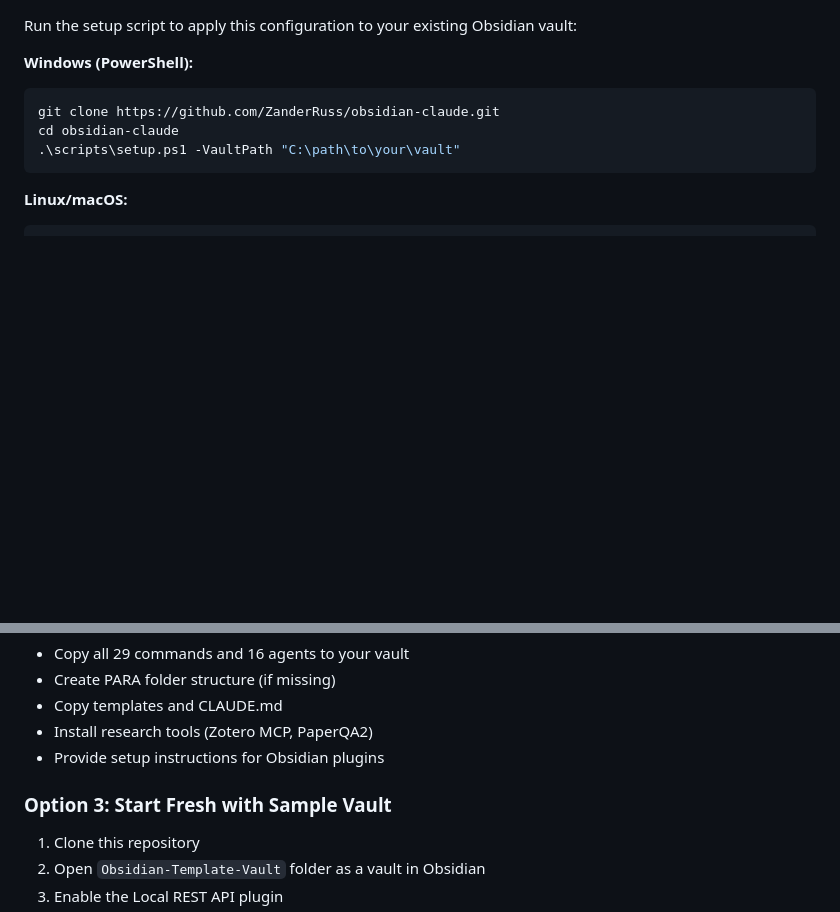
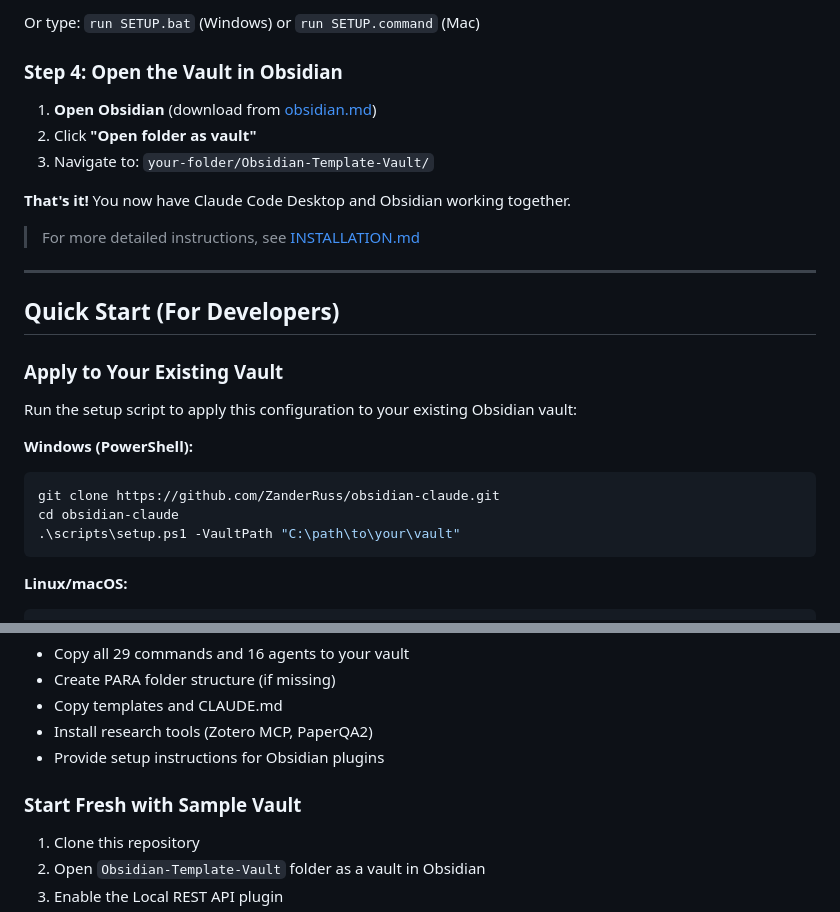
Before and after one commit to ZanderRuss/obsidian-claude, a Markdown page: README.md, 2 parts joined by grey strips. GitHub-like rendering; blank space fills up the shorter version.

```diff
--- a/README.md
+++ b/README.md
@@ -31,3 +87,20 @@ See [INSTALLATION.md](INSTALLATION.md) for a guided setup with Claude Code Deskt
+Or type: `run SETUP.bat` (Windows) or `run SETUP.command` (Mac)
+
+### Step 4: Open the Vault in Obsidian
+
+1. **Open Obsidian** (download from [obsidian.md](https://obsidian.md))
+2. Click **"Open folder as vault"**
+3. Navigate to: `your-folder/Obsidian-Template-Vault/`
+
+**That's it!** You now have Claude Code Desktop and Obsidian working together.
+
+> For more detailed instructions, see [INSTALLATION.md](INSTALLATION.md)
+
+---
+
+## Quick Start (For Developers)
+
+### Apply to Your Existing Vault
 
 Run the setup script to apply this configuration to your existing Obsidian vault:
 
@@ -53,7 +126,7 @@ The setup script will:
 - Install research tools (Zotero MCP, PaperQA2)
 - Provide setup instructions for Obsidian plugins
 
-### Option 3: Start Fresh with Sample Vault
+### Start Fresh with Sample Vault
 
 1. Clone this repository
 2. Open `Obsidian-Template-Vault` folder as a vault in Obsidian
```
Also changed, not shown: other parts of README.md (+64 -8 lines).
